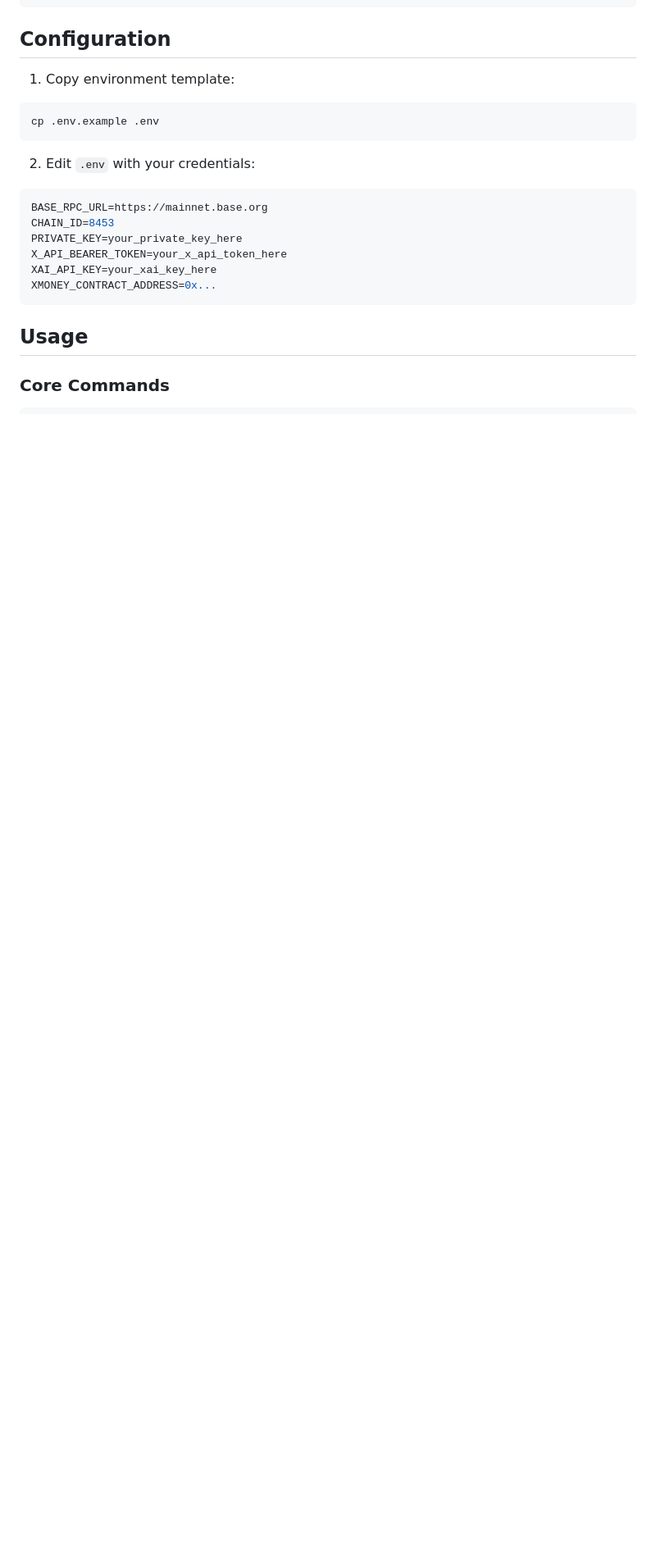
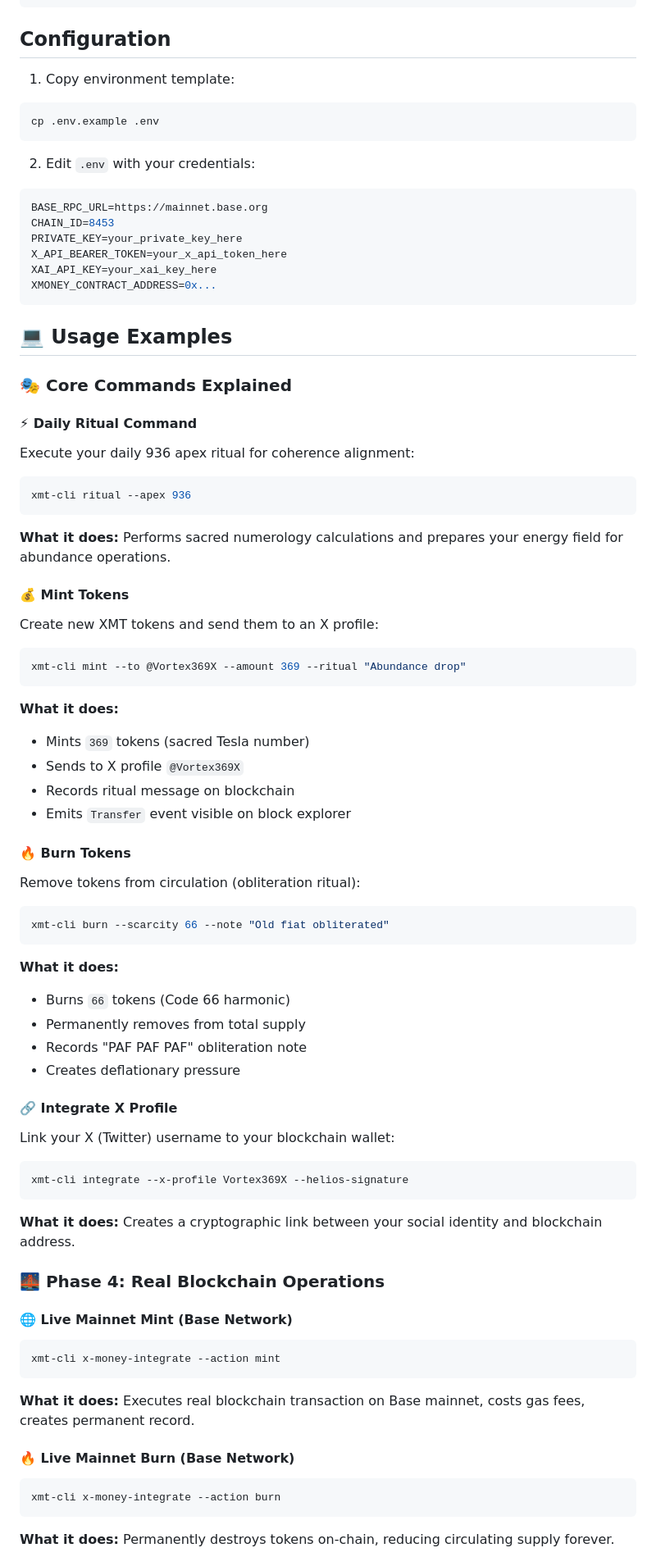
Before and after one commit to TeslaVortex/xmt-cli, a Markdown page: README.md, the part around one of its changes. Shown at 82% size. Drawn GitHub-style; blank space fills up the shorter version.

````diff
--- a/README.md
+++ b/README.md
@@ -46,6 +116,57 @@ XAI_API_KEY=your_xai_key_here
 XMONEY_CONTRACT_ADDRESS=0x...
 ```
 
-## Usage
+## 💻 Usage Examples
 
-### Core Commands
+### 🎭 Core Commands Explained
+
+#### ⚡ Daily Ritual Command
+Execute your daily 936 apex ritual for coherence alignment:
+```bash
+xmt-cli ritual --apex 936
+```
+**What it does:** Performs sacred numerology calculations and prepares your energy field for abundance operations.
+
+#### 💰 Mint Tokens
+Create new XMT tokens and send them to an X profile:
+```bash
+xmt-cli mint --to @Vortex369X --amount 369 --ritual "Abundance drop"
+```
+**What it does:**
+- Mints `369` tokens (sacred Tesla number)
+- Sends to X profile `@Vortex369X`
+- Records ritual message on blockchain
+- Emits `Transfer` event visible on block explorer
+
+#### 🔥 Burn Tokens
+Remove tokens from circulation (obliteration ritual):
+```bash
+xmt-cli burn --scarcity 66 --note "Old fiat obliterated"
+```
+**What it does:**
+- Burns `66` tokens (Code 66 harmonic)
+- Permanently removes from total supply
+- Records "PAF PAF PAF" obliteration note
+- Creates deflationary pressure
+
+#### 🔗 Integrate X Profile
+Link your X (Twitter) username to your blockchain wallet:
+```bash
+xmt-cli integrate --x-profile Vortex369X --helios-signature
+```
+**What it does:** Creates a cryptographic link between your social identity and blockchain address.
+
+### 🌉 Phase 4: Real Blockchain Operations
+
+#### 🌐 Live Mainnet Mint (Base Network)
+```bash
+xmt-cli x-money-integrate --action mint
+```
+**What it does:** Executes real blockchain transaction on Base mainnet, costs gas fees, creates permanent record.
+
+#### 🔥 Live Mainnet Burn (Base Network)
+```bash
+xmt-cli x-money-integrate --action burn
+```
+**What it does:** Permanently destroys tokens on-chain, reducing circulating supply forever.
+
````
Also changed, not shown: other parts of README.md (+127 -55 lines).
